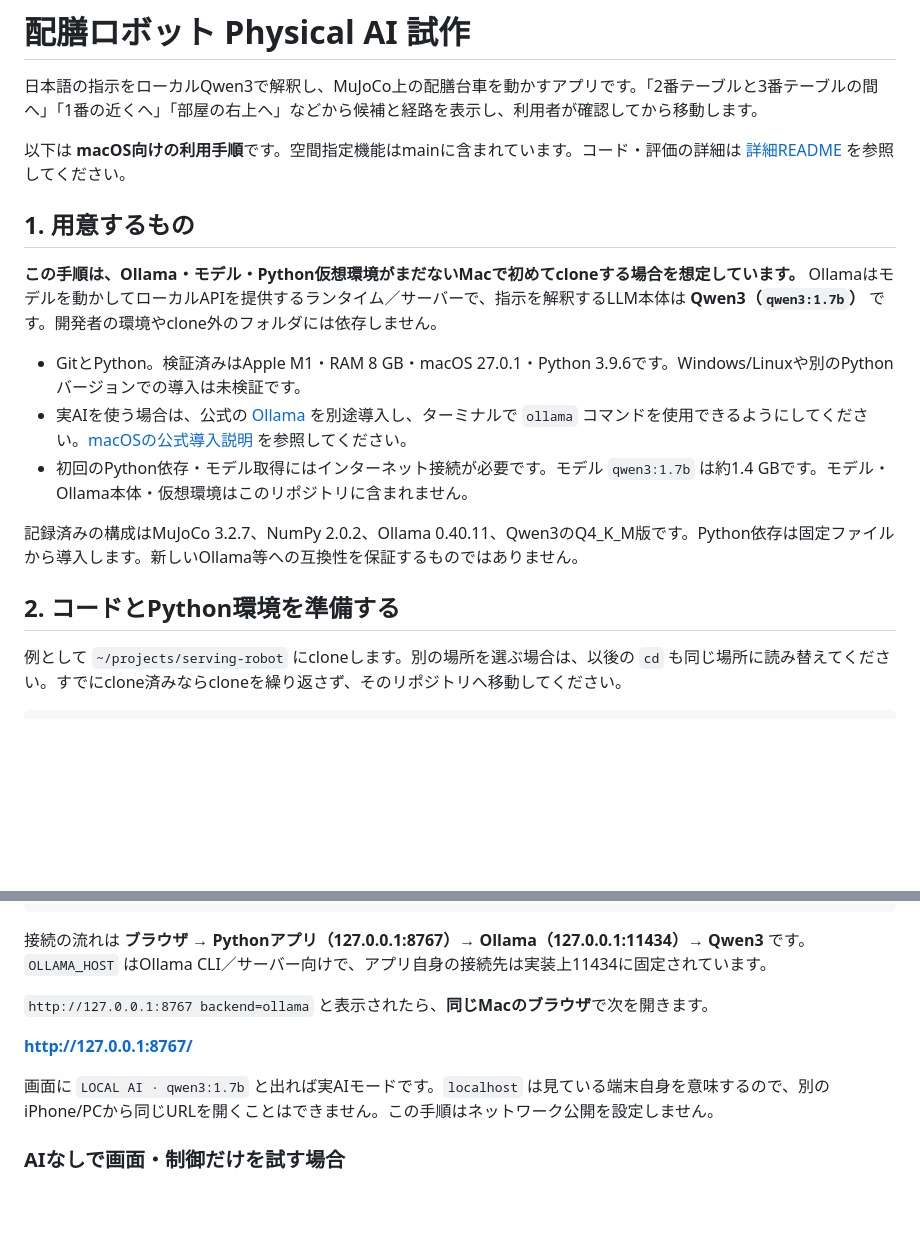
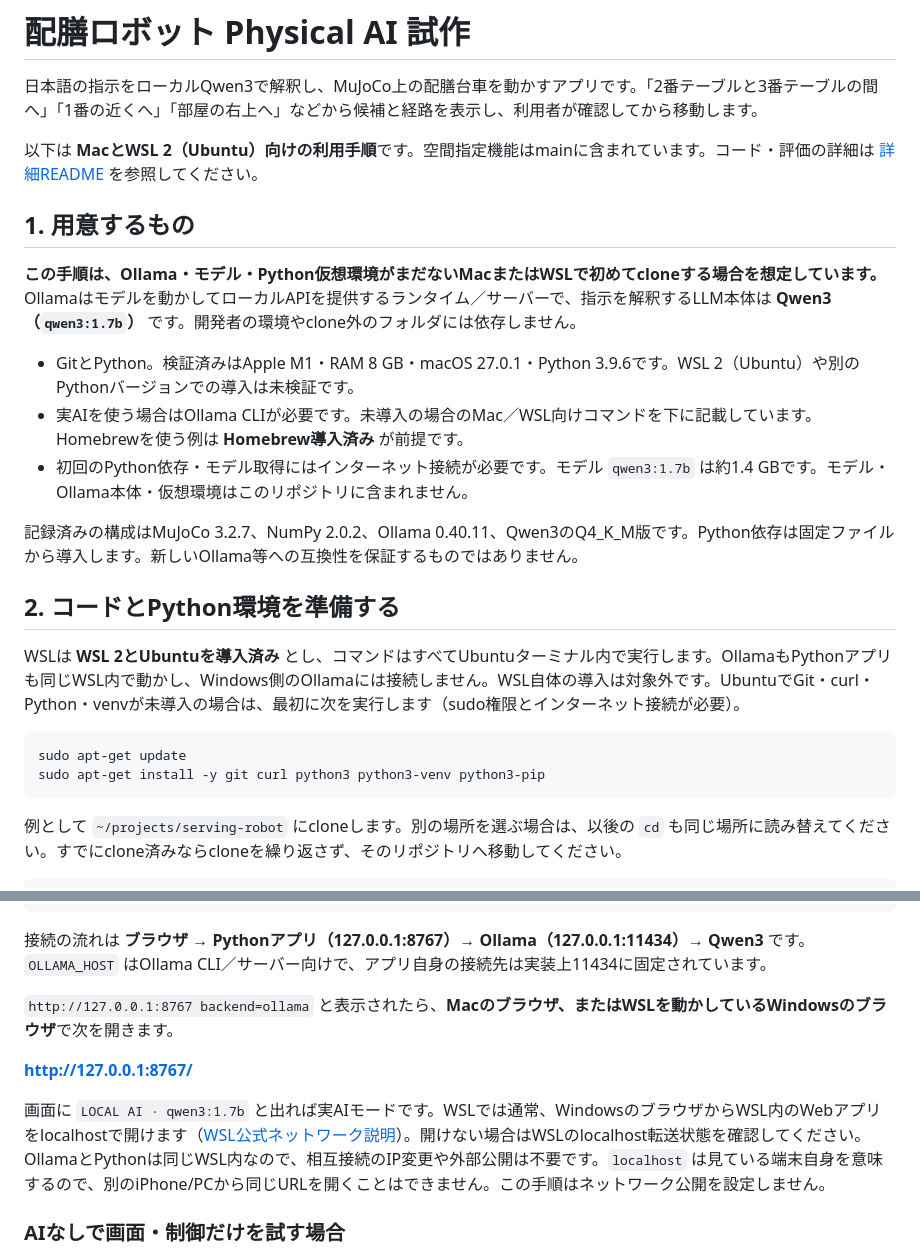
Before and after one commit to shiraiwa0425/serving-robot, a Markdown page: README.md, 2 parts joined by grey strips. Rendered like a GitHub page; blank space fills up the shorter version.

````diff
--- a/README.md
+++ b/README.md
@@ -2,19 +2,26 @@
 
 日本語の指示をローカルQwen3で解釈し、MuJoCo上の配膳台車を動かすアプリです。「2番テーブルと3番テーブルの間へ」「1番の近くへ」「部屋の右上へ」などから候補と経路を表示し、利用者が確認してから移動します。
 
-以下は **macOS向けの利用手順**です。空間指定機能はmainに含まれています。コード・評価の詳細は [詳細README](serving_robot/README.md) を参照してください。
+以下は **MacとWSL 2（Ubuntu）向けの利用手順**です。空間指定機能はmainに含まれています。コード・評価の詳細は [詳細README](serving_robot/README.md) を参照してください。
 
 ## 1. 用意するもの
 
-**この手順は、Ollama・モデル・Python仮想環境がまだないMacで初めてcloneする場合を想定しています。** Ollamaはモデルを動かしてローカルAPIを提供するランタイム／サーバーで、指示を解釈するLLM本体は **Qwen3（`qwen3:1.7b`）** です。開発者の環境やclone外のフォルダには依存しません。
+**この手順は、Ollama・モデル・Python仮想環境がまだないMacまたはWSLで初めてcloneする場合を想定しています。** Ollamaはモデルを動かしてローカルAPIを提供するランタイム／サーバーで、指示を解釈するLLM本体は **Qwen3（`qwen3:1.7b`）** です。開発者の環境やclone外のフォルダには依存しません。
 
-- GitとPython。検証済みはApple M1・RAM 8 GB・macOS 27.0.1・Python 3.9.6です。Windows/Linuxや別のPythonバージョンでの導入は未検証です。
-- 実AIを使う場合は、公式の [Ollama](https://ollama.com/download/mac) を別途導入し、ターミナルで `ollama` コマンドを使用できるようにしてください。[macOSの公式導入説明](https://docs.ollama.com/macos) を参照してください。
+- GitとPython。検証済みはApple M1・RAM 8 GB・macOS 27.0.1・Python 3.9.6です。WSL 2（Ubuntu）や別のPythonバージョンでの導入は未検証です。
+- 実AIを使う場合はOllama CLIが必要です。未導入の場合のMac／WSL向けコマンドを下に記載しています。Homebrewを使う例は **Homebrew導入済み** が前提です。
 - 初回のPython依存・モデル取得にはインターネット接続が必要です。モデル `qwen3:1.7b` は約1.4 GBです。モデル・Ollama本体・仮想環境はこのリポジトリに含まれません。
 
 記録済みの構成はMuJoCo 3.2.7、NumPy 2.0.2、Ollama 0.40.11、Qwen3のQ4_K_M版です。Python依存は固定ファイルから導入します。新しいOllama等への互換性を保証するものではありません。
 
 ## 2. コードとPython環境を準備する
+
+WSLは **WSL 2とUbuntuを導入済み** とし、コマンドはすべてUbuntuターミナル内で実行します。OllamaもPythonアプリも同じWSL内で動かし、Windows側のOllamaには接続しません。WSL自体の導入は対象外です。UbuntuでGit・curl・Python・venvが未導入の場合は、最初に次を実行します（sudo権限とインターネット接続が必要）。
+
+```sh
+sudo apt-get update
+sudo apt-get install -y git curl python3 python3-venv python3-pip
+```
 
 例として `~/projects/serving-robot` にcloneします。別の場所を選ぶ場合は、以後の `cd` も同じ場所に読み替えてください。すでにclone済みならcloneを繰り返さず、そのリポジトリへ移動してください。
 
@@ -100,11 +157,11 @@ curl --show-error --silent --fail --max-time 3 http://127.0.0.1:11434/api/tags
 
 接続の流れは **ブラウザ → Pythonアプリ（127.0.0.1:8767）→ Ollama（127.0.0.1:11434）→ Qwen3** です。`OLLAMA_HOST` はOllama CLI／サーバー向けで、アプリ自身の接続先は実装上11434に固定されています。
 
-`http://127.0.0.1:8767 backend=ollama` と表示されたら、**同じMacのブラウザ**で次を開きます。
+`http://127.0.0.1:8767 backend=ollama` と表示されたら、**Macのブラウザ、またはWSLを動かしているWindowsのブラウザ**で次を開きます。
 
 **http://127.0.0.1:8767/**
 
-画面に `LOCAL AI · qwen3:1.7b` と出れば実AIモードです。`localhost` は見ている端末自身を意味するので、別のiPhone/PCから同じURLを開くことはできません。この手順はネットワーク公開を設定しません。
+画面に `LOCAL AI · qwen3:1.7b` と出れば実AIモードです。WSLでは通常、WindowsのブラウザからWSL内のWebアプリをlocalhostで開けます（[WSL公式ネットワーク説明](https://learn.microsoft.com/en-us/windows/wsl/networking)）。開けない場合はWSLのlocalhost転送状態を確認してください。OllamaとPythonは同じWSL内なので、相互接続のIP変更や外部公開は不要です。`localhost` は見ている端末自身を意味するので、別のiPhone/PCから同じURLを開くことはできません。この手順はネットワーク公開を設定しません。
 
 ### AIなしで画面・制御だけを試す場合
 
````
Also changed, not shown: other parts of README.md (+55 -5 lines), serving_robot/README.md (+1 -1 lines).
